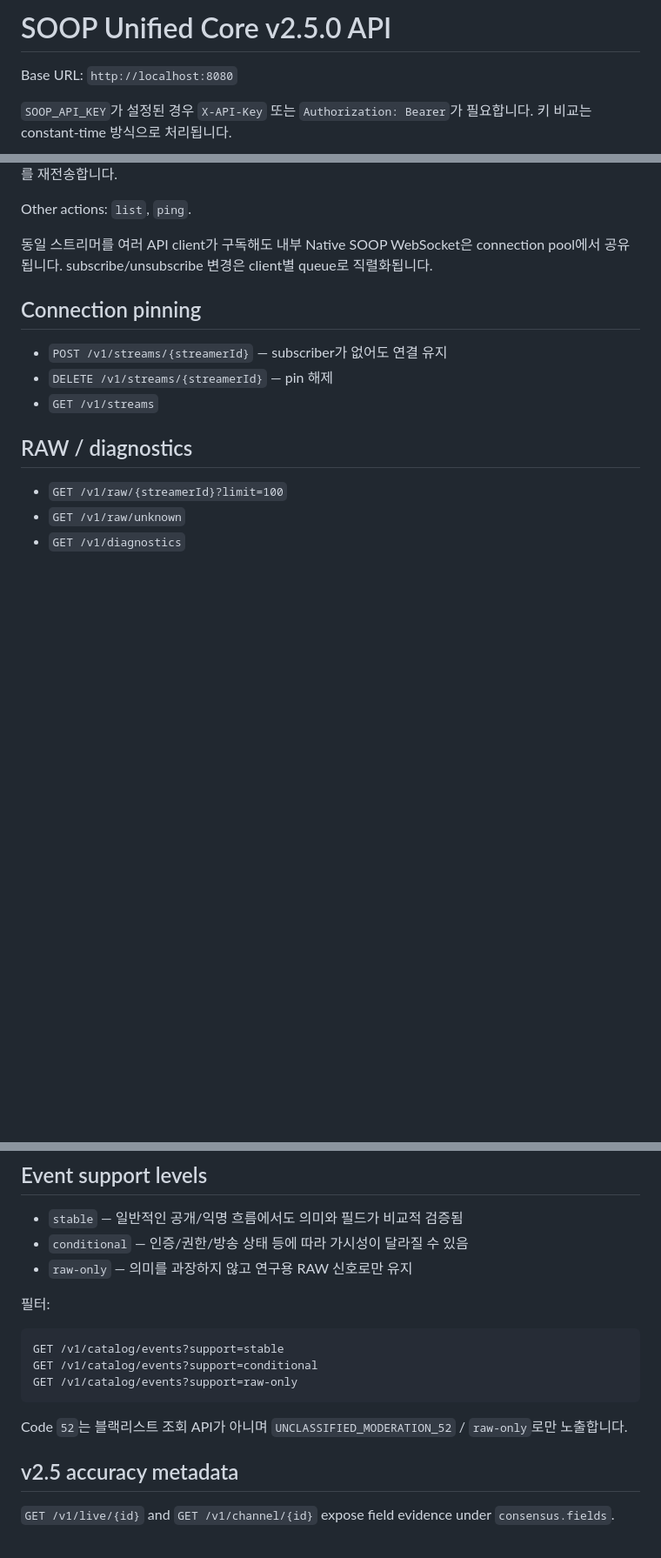
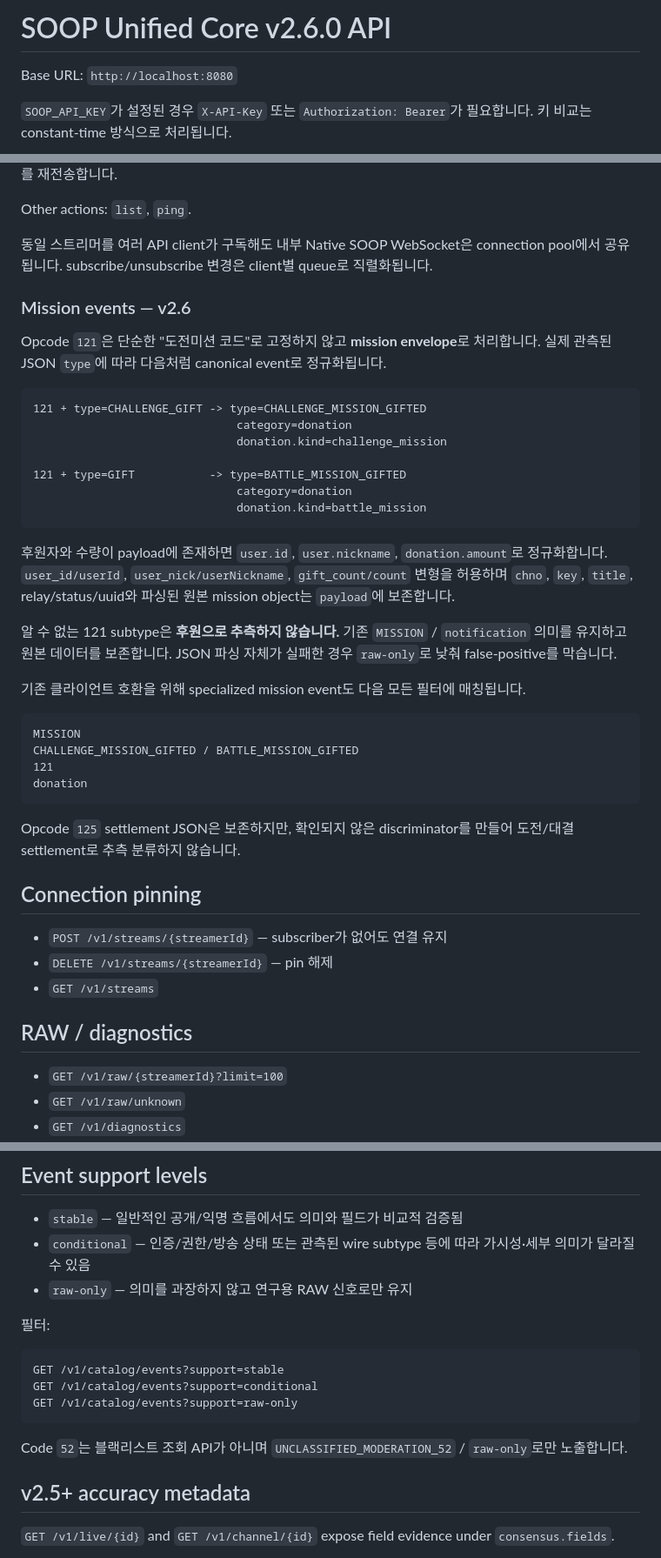
Before and after one commit to chobo-coder11/soop-unified-core-v2, a Markdown page: docs/API.md, 3 parts joined by grey strips. Shown at 87% size. GitHub-like rendering; blank space fills up the shorter version.

Commit message:
Document v2.6 mission realtime API semantics

````diff
--- a/docs/API.md
+++ b/docs/API.md
@@ -1,4 +1,4 @@
-# SOOP Unified Core v2.5.0 API
+# SOOP Unified Core v2.6.0 API
 
 Base URL: `http://localhost:8080`
 
@@ -87,6 +87,35 @@ Other actions: `list`, `ping`.
 
 동일 스트리머를 여러 API client가 구독해도 내부 Native SOOP WebSocket은 connection pool에서 공유됩니다. subscribe/unsubscribe 변경은 client별 queue로 직렬화됩니다.
 
+### Mission events — v2.6
+
+Opcode `121`은 단순한 "도전미션 코드"로 고정하지 않고 **mission envelope**로 처리합니다. 실제 관측된 JSON `type`에 따라 다음처럼 canonical event로 정규화됩니다.
+
+```text
+121 + type=CHALLENGE_GIFT -> type=CHALLENGE_MISSION_GIFTED
+                              category=donation
+                              donation.kind=challenge_mission
+
+121 + type=GIFT           -> type=BATTLE_MISSION_GIFTED
+                              category=donation
+                              donation.kind=battle_mission
+```
+
+후원자와 수량이 payload에 존재하면 `user.id`, `user.nickname`, `donation.amount`로 정규화합니다. `user_id/userId`, `user_nick/userNickname`, `gift_count/count` 변형을 허용하며 `chno`, `key`, `title`, relay/status/uuid와 파싱된 원본 mission object는 `payload`에 보존합니다.
+
+알 수 없는 121 subtype은 **후원으로 추측하지 않습니다.** 기존 `MISSION` / `notification` 의미를 유지하고 원본 데이터를 보존합니다. JSON 파싱 자체가 실패한 경우 `raw-only`로 낮춰 false-positive를 막습니다.
+
+기존 클라이언트 호환을 위해 specialized mission event도 다음 모든 필터에 매칭됩니다.
+
+```text
+MISSION
+CHALLENGE_MISSION_GIFTED / BATTLE_MISSION_GIFTED
+121
+donation
+```
+
+Opcode `125` settlement JSON은 보존하지만, 확인되지 않은 discriminator를 만들어 도전/대결 settlement로 추측 분류하지 않습니다.
+
 ## Connection pinning
 
 - `POST /v1/streams/{streamerId}` — subscriber가 없어도 연결 유지
@@ -155,7 +184,7 @@ GET /v1/auth/sessions
 ## Event support levels
 
 - `stable` — 일반적인 공개/익명 흐름에서도 의미와 필드가 비교적 검증됨
-- `conditional` — 인증/권한/방송 상태 등에 따라 가시성이 달라질 수 있음
+- `conditional` — 인증/권한/방송 상태 또는 관측된 wire subtype 등에 따라 가시성·세부 의미가 달라질 수 있음
 - `raw-only` — 의미를 과장하지 않고 연구용 RAW 신호로만 유지
 
 필터:
@@ -168,7 +197,7 @@ GET /v1/catalog/events?support=raw-only
 
 Code `52`는 블랙리스트 조회 API가 아니며 `UNCLASSIFIED_MODERATION_52` / `raw-only`로만 노출합니다.
 
-## v2.5 accuracy metadata
+## v2.5+ accuracy metadata
 
 `GET /v1/live/{id}` and `GET /v1/channel/{id}` expose field evidence under `consensus.fields`.
 
````
